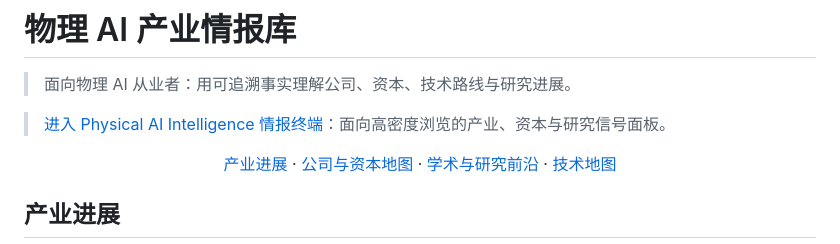
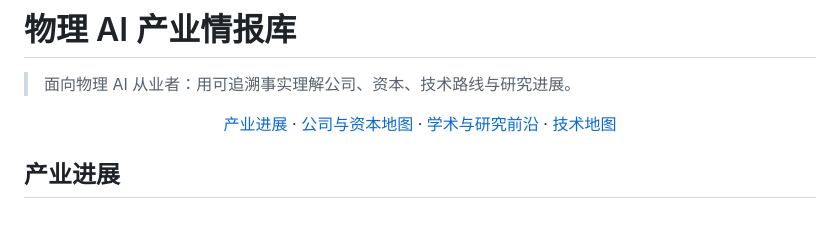
Before and after one commit to mbabby/physical-ai-news-cn, a Markdown page: README.md, the part around the change. Rendered like a GitHub page; blank space fills up the shorter version.

Commit message:
docs: keep README focused on intelligence content

```diff
--- a/README.md
+++ b/README.md
@@ -3,8 +3,6 @@
 # 物理 AI 产业情报库
 
 > 面向物理 AI 从业者：用可追溯事实理解公司、资本、技术路线与研究进展。
-
-> [进入 Physical AI Intelligence 情报终端](https://mbabby.github.io/physical-ai-news-cn/)：面向高密度浏览的产业、资本与研究信号面板。
 
 <p align="center">
   <a href="#产业进展">产业进展</a> ·
```
